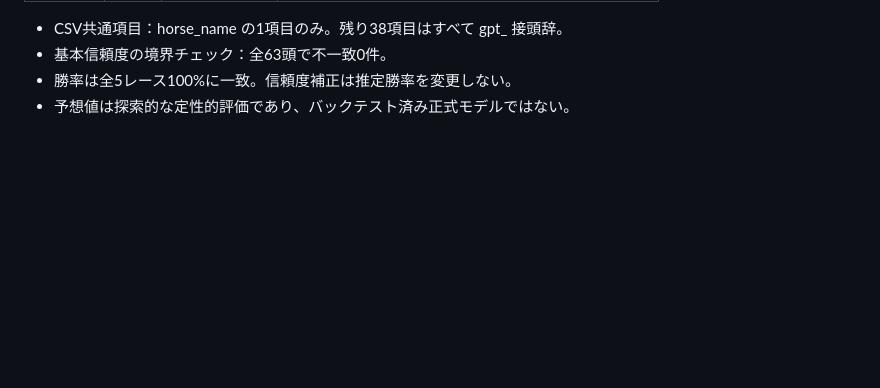
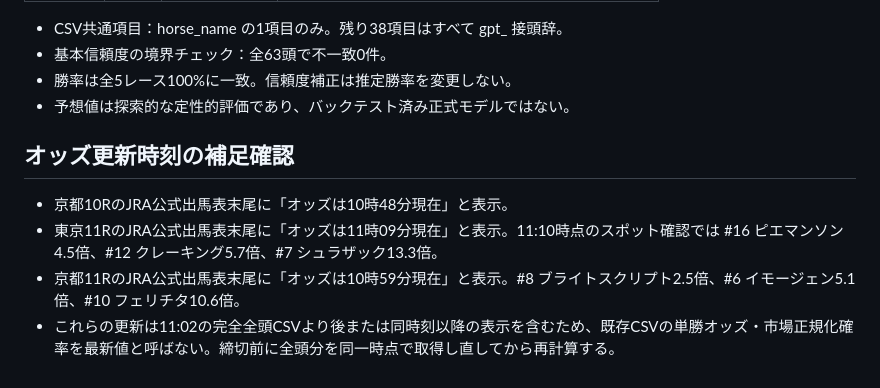
Before and after one commit to sigulun555-lab/win5-lab, a Markdown page: docs/win5/2026-10-31-gpt-verification-1110.md, the part around the change. GitHub-like rendering; blank space fills up the shorter version.

Commit message:
Clarify latest JRA odds update stamps in 11:10 WIN5 checkpoint

```diff
--- a/docs/win5/2026-10-31-gpt-verification-1110.md
+++ b/docs/win5/2026-10-31-gpt-verification-1110.md
@@ -152,3 +152,11 @@
 - 基本信頼度の境界チェック：全63頭で不一致0件。
 - 勝率は全5レース100%に一致。信頼度補正は推定勝率を変更しない。
 - 予想値は探索的な定性的評価であり、バックテスト済み正式モデルではない。
+
+
+## オッズ更新時刻の補足確認
+
+- 京都10RのJRA公式出馬表末尾に「オッズは10時48分現在」と表示。
+- 東京11RのJRA公式出馬表末尾に「オッズは11時09分現在」と表示。11:10時点のスポット確認では #16 ピエマンソン4.5倍、#12 クレーキング5.7倍、#7 シュラザック13.3倍。
+- 京都11RのJRA公式出馬表末尾に「オッズは10時59分現在」と表示。#8 ブライトスクリプト2.5倍、#6 イモージェン5.1倍、#10 フェリチタ10.6倍。
+- これらの更新は11:02の完全全頭CSVより後または同時刻以降の表示を含むため、既存CSVの単勝オッズ・市場正規化確率を最新値と呼ばない。締切前に全頭分を同一時点で取得し直してから再計算する。
```
